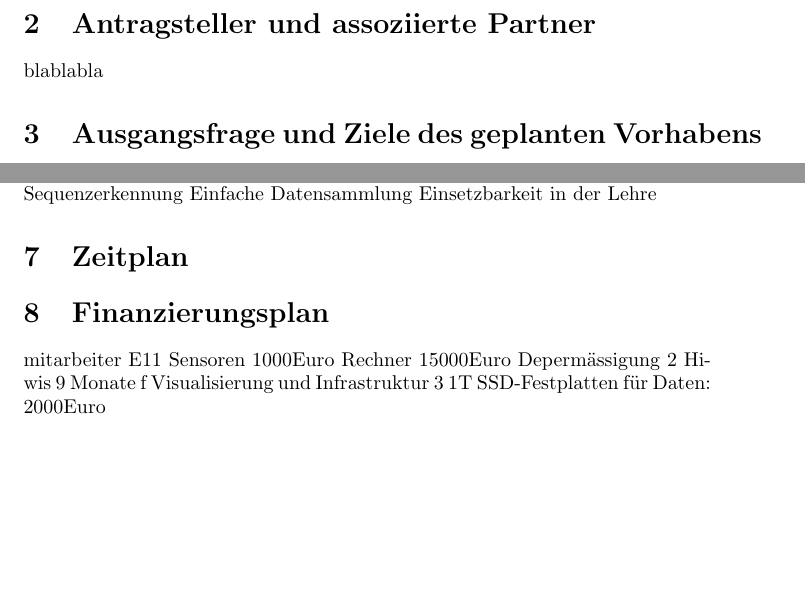
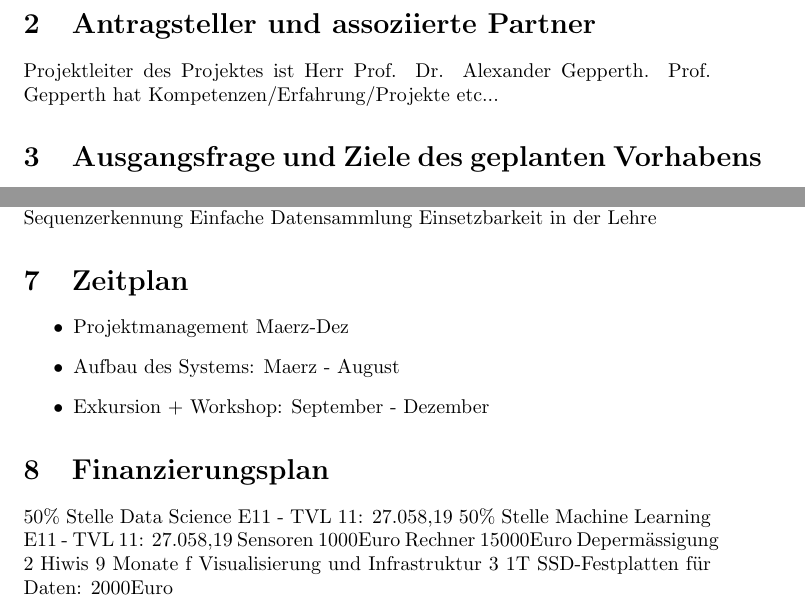
Before and after one commit to gepperth/WSJ2019, a LaTeX document (wsj2019.tex): two parts of pages 2 and 4 of 4, joined at a grey line, cut so that both start at the same text, the shorter picture padded with empty space. Compiled offline with pdfLaTeX.

Commit message:
added timeline, added references, added cost tvl

```diff
--- a/wsj2019.tex
+++ b/wsj2019.tex
@@ -63,7 +63,7 @@ Leipzigerstr. 123, 36037 Fulda\\
 
 \renewcommand{\thesection}{2}
 \section{Antragsteller und assoziierte Partner}
-blablabla
+Projektleiter des Projektes ist Herr Prof. Dr. Alexander Gepperth. Prof. Gepperth hat Kompetenzen/Erfahrung/Projekte etc...
 
 \renewcommand{\thesection}{3}
 \section{Ausgangsfrage und Ziele des geplanten Vorhabens}
@@ -123,9 +124,17 @@ Einsetzbarkeit in der Lehre
 \renewcommand{\thesection}{7}
 \section{Zeitplan}
 
+\begin{itemize}
+\item Projektmanagement Maerz-Dez
+\item Aufbau des Systems: Maerz - August
+\item Exkursion + Workshop: September - Dezember
+
+\end{itemize}
+
 \renewcommand{\thesection}{8}
 \section{Finanzierungsplan}
-mitarbeiter E11
+50\% Stelle Data Science E11 - TVL 11: 27.058,19
+50\% Stelle Machine Learning E11 - TVL 11: 27.058,19
 Sensoren 1000Euro
 Rechner 15000Euro
 Depermässigung
```
Also changed, not shown: wsj2019.tex (13 more changed lines).
